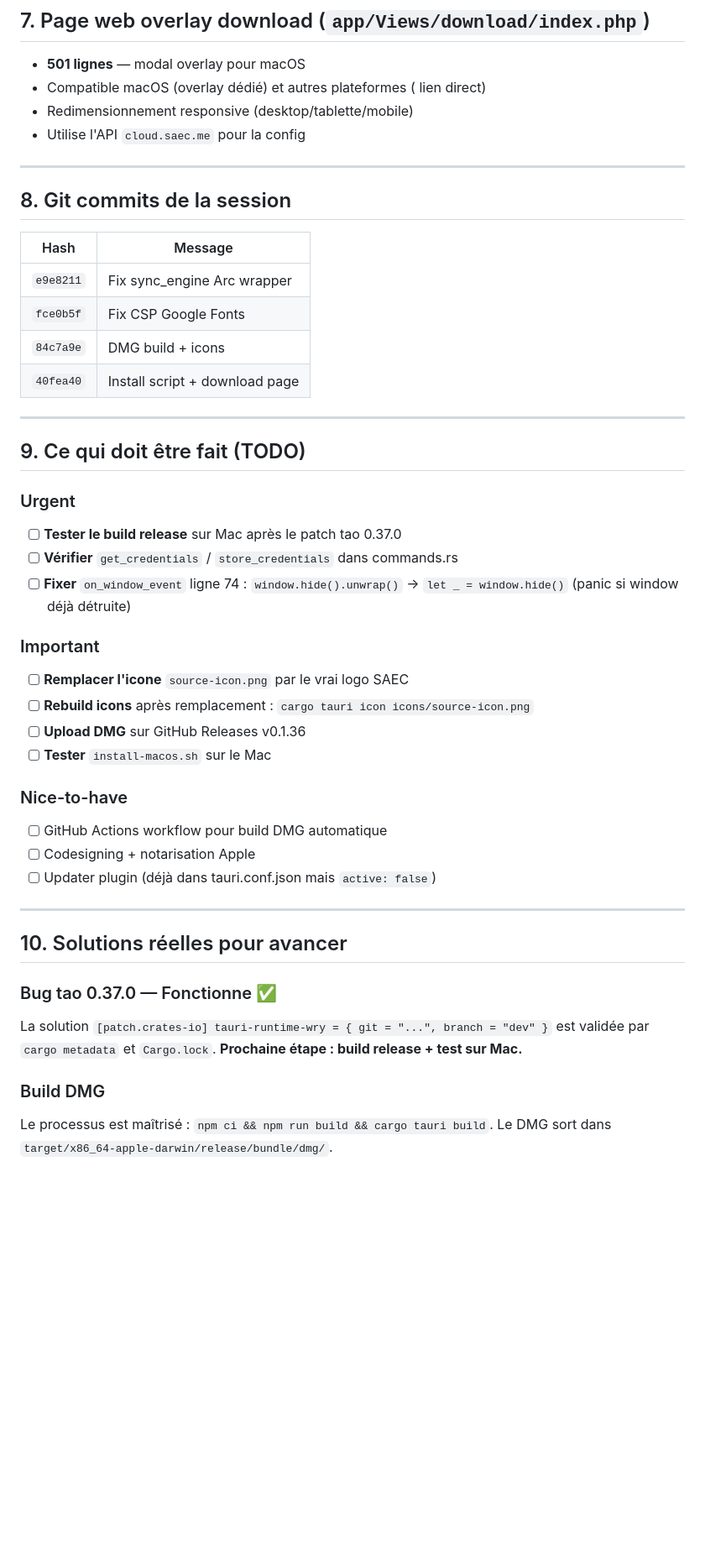
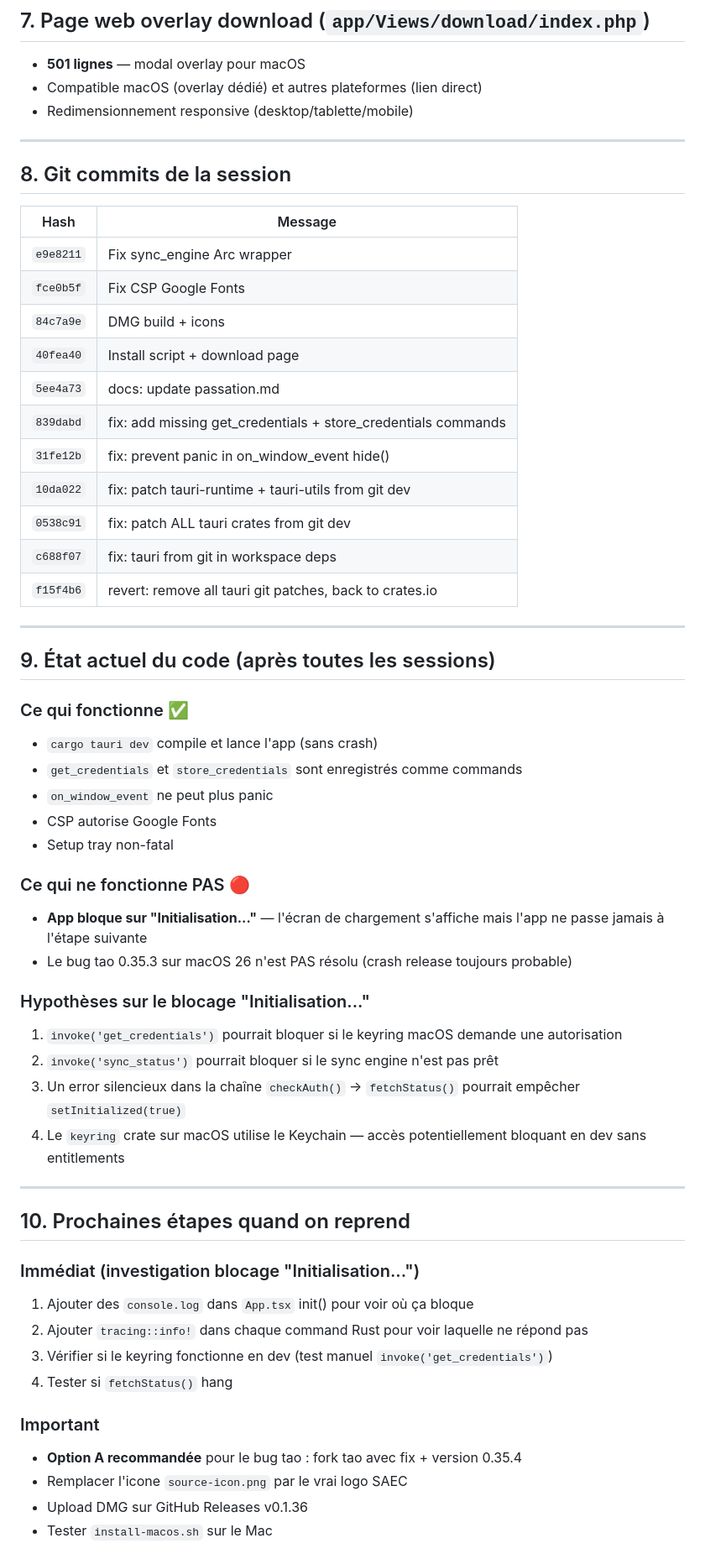
Before and after one commit to saec-oolivvv/cloud, a Markdown page: passation.md, the part around one of its changes. Shown at 84% size. Drawn GitHub-style; blank space fills up the shorter version.

```diff
--- a/passation.md
+++ b/passation.md
@@ -214,9 +204,8 @@ chmod +x install-macos.sh
 ## 7. Page web overlay download (`app/Views/download/index.php`)
 
 - **501 lignes** — modal overlay pour macOS
-- Compatible macOS (overlay dédié) et autres plateformes ( lien direct)
+- Compatible macOS (overlay dédié) et autres plateformes (lien direct)
 - Redimensionnement responsive (desktop/tablette/mobile)
-- Utilise l'API `cloud.saec.me` pour la config
 
 ---
 
@@ -228,34 +217,48 @@ chmod +x install-macos.sh
 | `fce0b5f` | Fix CSP Google Fonts |
 | `84c7a9e` | DMG build + icons |
 | `40fea40` | Install script + download page |
+| `5ee4a73` | docs: update passation.md |
+| `839dabd` | fix: add missing get_credentials + store_credentials commands |
+| `31fe12b` | fix: prevent panic in on_window_event hide() |
+| `10da022` | fix: patch tauri-runtime + tauri-utils from git dev |
+| `0538c91` | fix: patch ALL tauri crates from git dev |
+| `c688f07` | fix: tauri from git in workspace deps |
+| `f15f4b6` | revert: remove all tauri git patches, back to crates.io |
 
 ---
 
-## 9. Ce qui doit être fait (TODO)
+## 9. État actuel du code (après toutes les sessions)
 
-### Urgent
-- [ ] **Tester le build release** sur Mac après le patch tao 0.37.0
-- [ ] **Vérifier** `get_credentials` / `store_credentials` dans commands.rs
-- [ ] **Fixer** `on_window_event` ligne 74 : `window.hide().unwrap()` → `let _ = window.hide()` (panic si window déjà détruite)
+### Ce qui fonctionne ✅
+- `cargo tauri dev` compile et lance l'app (sans crash)
+- `get_credentials` et `store_credentials` sont enregistrés comme commands
+- `on_window_event` ne peut plus panic
+- CSP autorise Google Fonts
+- Setup tray non-fatal
 
-### Important
-- [ ] **Remplacer l'icone** `source-icon.png` par le vrai logo SAEC
-- [ ] **Rebuild icons** après remplacement : `cargo tauri icon icons/source-icon.png`
-- [ ] **Upload DMG** sur GitHub Releases v0.1.36
-- [ ] **Tester** `install-macos.sh` sur le Mac
+### Ce qui ne fonctionne PAS 🔴
+- **App bloque sur "Initialisation..."** — l'écran de chargement s'affiche mais l'app ne passe jamais à l'étape suivante
+- Le bug tao 0.35.3 sur macOS 26 n'est PAS résolu (crash release toujours probable)
 
-### Nice-to-have
-- [ ] GitHub Actions workflow pour build DMG automatique
-- [ ] Codesigning + notarisation Apple
-- [ ] Updater plugin (déjà dans tauri.conf.json mais `active: false`)
+### Hypothèses sur le blocage "Initialisation..."
+1. `invoke('get_credentials')` pourrait bloquer si le keyring macOS demande une autorisation
+2. `invoke('sync_status')` pourrait bloquer si le sync engine n'est pas prêt
+3. Un error silencieux dans la chaîne `checkAuth()` → `fetchStatus()` pourrait empêcher `setInitialized(true)`
+4. Le `keyring` crate sur macOS utilise le Keychain — accès potentiellement bloquant en dev sans entitlements
 
 ---
 
-## 10. Solutions réelles pour avancer
+## 10. Prochaines étapes quand on reprend
 
-### Bug tao 0.37.0 — Fonctionne ✅
-La solution `[patch.crates-io] tauri-runtime-wry = { git = "...", branch = "dev" }` est validée par `cargo metadata` et `Cargo.lock`. **Prochaine étape : build release + test sur Mac.**
+### Immédiat (investigation blocage "Initialisation...")
+1. Ajouter des `console.log` dans `App.tsx` init() pour voir où ça bloque
+2. Ajouter `tracing::info!` dans chaque command Rust pour voir laquelle ne répond pas
+3. Vérifier si le keyring fonctionne en dev (test manuel `invoke('get_credentials')`)
+4. Tester si `fetchStatus()` hang
 
-### Build DMG
-Le processus est maîtrisé : `npm ci && npm run build && cargo tauri build`. Le DMG sort dans `target/x86_64-apple-darwin/release/bundle/dmg/`.
+### Important
+- **Option A recommandée** pour le bug tao : fork tao avec fix + version 0.35.4
+- Remplacer l'icone `source-icon.png` par le vrai logo SAEC
+- Upload DMG sur GitHub Releases v0.1.36
+- Tester `install-macos.sh` sur le Mac
 
```
Also changed, not shown: other parts of passation.md (+70 -85 lines).
